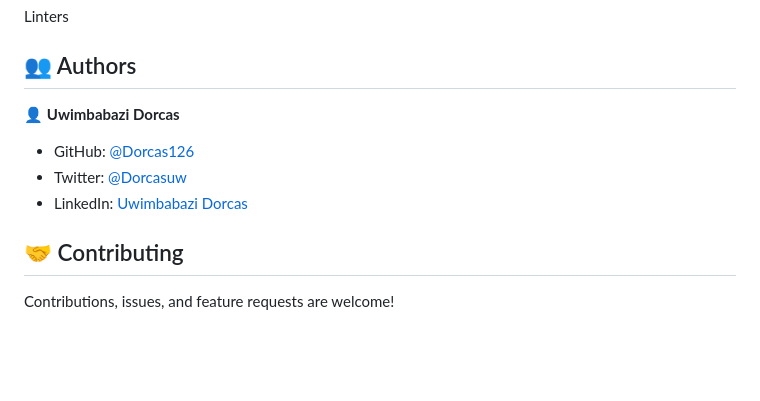
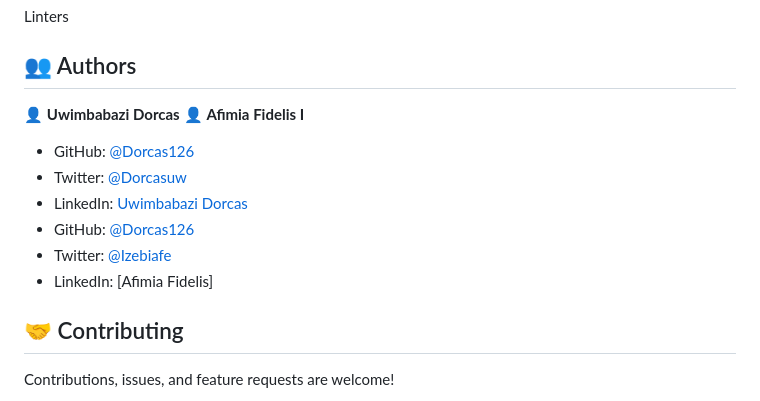
Before and after one commit to Dorcas126/Setup-and-mobile-first-project, a Markdown page: README.md, the part around the change. Drawn GitHub-style; blank space fills up the shorter version.

Commit message:
added a README.md file

```diff
--- a/README.md
+++ b/README.md
@@ -122,11 +122,14 @@ Linters
 ## 👥 Authors
 
 👤 **Uwimbabazi Dorcas**
+👤 **Afimia Fidelis I**
 
 - GitHub: [@Dorcas126](https://github.com/Dorcas126)
 - Twitter: [@Dorcasuw](https://twitter.com/Dorcasuwi)
 - LinkedIn: [Uwimbabazi Dorcas](https://www.linkedin.com/in/uwimbabazi-dorcas-956a5a226/)
-
+- GitHub: [@Dorcas126](https://github.com/Izebiafe)
+- Twitter: [@Izebiafe](https://twitter.com/Afimia_fidelis)
+- LinkedIn: [Afimia Fidelis]
 <!-- CONTRIBUTING -->
 
 ## 🤝 Contributing
```
